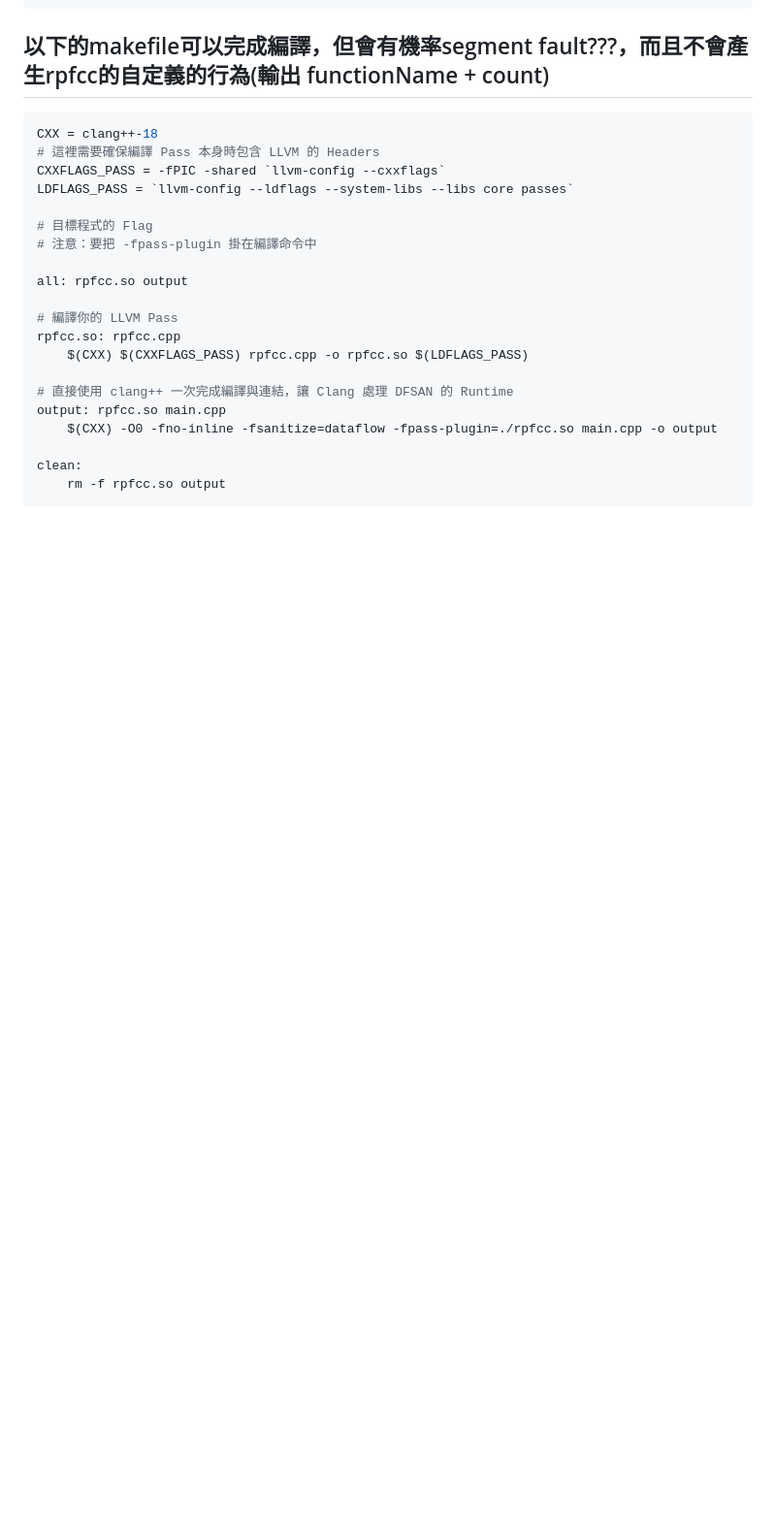
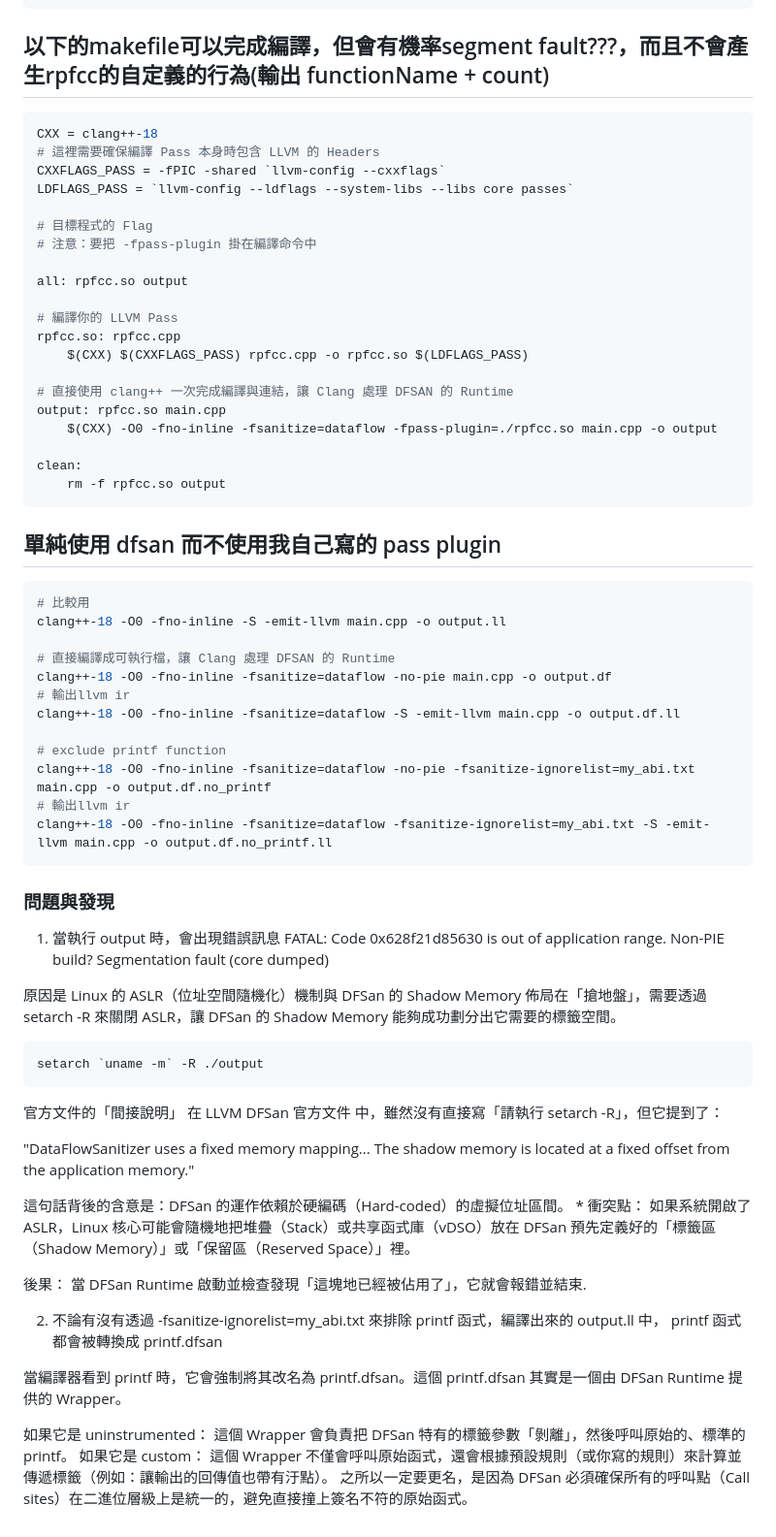
Before and after one commit to James-Lu-none/nycu-dissertation, a Markdown page: llvmPass-study/note.md, the part around one of its changes. Shown at 97% size. Drawn GitHub-style; blank space fills up the shorter version.

````diff
--- a/llvmPass-study/note.md
+++ b/llvmPass-study/note.md
@@ -82,3 +109,46 @@ output: rpfcc.so main.cpp
 clean:
 	rm -f rpfcc.so output
 ```
+
+## 單純使用 dfsan 而不使用我自己寫的 pass plugin
+
+```bash
+# 比較用
+clang++-18 -O0 -fno-inline -S -emit-llvm main.cpp -o output.ll
+
+# 直接編譯成可執行檔，讓 Clang 處理 DFSAN 的 Runtime
+clang++-18 -O0 -fno-inline -fsanitize=dataflow -no-pie main.cpp -o output.df
+# 輸出llvm ir
+clang++-18 -O0 -fno-inline -fsanitize=dataflow -S -emit-llvm main.cpp -o output.df.ll
+
+# exclude printf function
+clang++-18 -O0 -fno-inline -fsanitize=dataflow -no-pie -fsanitize-ignorelist=my_abi.txt main.cpp -o output.df.no_printf
+# 輸出llvm ir
+clang++-18 -O0 -fno-inline -fsanitize=dataflow -fsanitize-ignorelist=my_abi.txt -S -emit-llvm main.cpp -o output.df.no_printf.ll
+```
+
+### 問題與發現
+
+1. 當執行 output 時，會出現錯誤訊息 FATAL: Code 0x628f21d85630 is out of application range. Non-PIE build? Segmentation fault (core dumped)
+
+原因是 Linux 的 ASLR（位址空間隨機化）機制與 DFSan 的 Shadow Memory 佈局在「搶地盤」，需要透過 setarch -R 來關閉 ASLR，讓 DFSan 的 Shadow Memory 能夠成功劃分出它需要的標籤空間。
+```bash
+setarch `uname -m` -R ./output
+```
+
+官方文件的「間接說明」
+在 LLVM DFSan 官方文件 中，雖然沒有直接寫「請執行 setarch -R」，但它提到了：
+
+"DataFlowSanitizer uses a fixed memory mapping... The shadow memory is located at a fixed offset from the application memory."
+
+這句話背後的含意是：DFSan 的運作依賴於硬編碼（Hard-coded）的虛擬位址區間。 * 衝突點： 如果系統開啟了 ASLR，Linux 核心可能會隨機地把堆疊（Stack）或共享函式庫（vDSO）放在 DFSan 預先定義好的「標籤區（Shadow Memory）」或「保留區（Reserved Space）」裡。
+
+後果： 當 DFSan Runtime 啟動並檢查發現「這塊地已經被佔用了」，它就會報錯並結束.
+
+2. 不論有沒有透過 -fsanitize-ignorelist=my_abi.txt 來排除 printf 函式，編譯出來的 output.ll 中， printf 函式都會被轉換成 printf.dfsan
+
+當編譯器看到 printf 時，它會強制將其改名為 printf.dfsan。這個 printf.dfsan 其實是一個由 DFSan Runtime 提供的 Wrapper。
+
+如果它是 uninstrumented： 這個 Wrapper 會負責把 DFSan 特有的標籤參數「剝離」，然後呼叫原始的、標準的 printf。
+如果它是 custom： 這個 Wrapper 不僅會呼叫原始函式，還會根據預設規則（或你寫的規則）來計算並傳遞標籤（例如：讓輸出的回傳值也帶有汙點）。
+之所以一定要更名，是因為 DFSan 必須確保所有的呼叫點（Call sites）在二進位層級上是統一的，避免直接撞上簽名不符的原始函式。
````
Also changed, not shown: other parts of llvmPass-study/note.md (+27 -0 lines).
